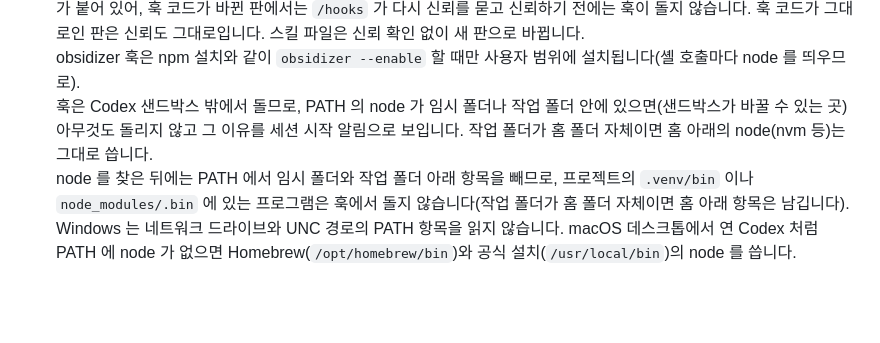
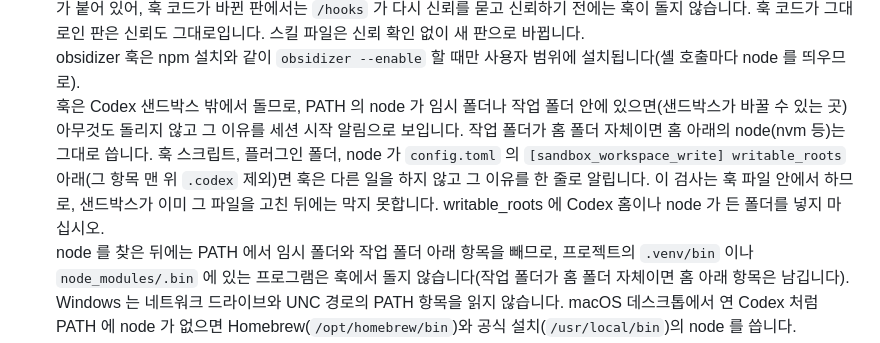
Before and after one commit to smallOpenSource/banker_plugins, a Markdown page: README.md, the part around the change. Drawn GitHub-style; blank space fills up the shorter version.

Commit message:
docs(README): Codex 훅이 writable_roots 아래면 돌지 않음과 그 한계 - 9be59c8 의 B9 검사(훅 앞단 JS)를 README 에. 훅 파일 안의 검사라 샌드박스가 이미 파일을 고친 뒤에는 막지 못하므로 writable_roots 에 Codex 홈이나 node 폴더를 넣지 말라는 안내

```diff
--- a/README.md
+++ b/README.md
@@ -236,7 +236,7 @@ banker uninstall        # 제거
   스킬 64개, Codex 전용 스킬 3개, 커맨드 2개(스킬로)가 `$banker:<name>` 으로 보이고, 업데이트 알림과 사용량 카운팅 훅은 `codex/hooks.json` 에서 옵니다. \
   Codex 는 세션을 시작할 때 마켓플레이스를 스스로 올려 새 판을 설치합니다. 훅 명령 앞에는 훅이 실행하는 파일의 해시가 붙어 있어, 훅 코드가 바뀐 판에서는 `/hooks` 가 다시 신뢰를 묻고 신뢰하기 전에는 훅이 돌지 않습니다. 훅 코드가 그대로인 판은 신뢰도 그대로입니다. 스킬 파일은 신뢰 확인 없이 새 판으로 바뀝니다. \
   obsidizer 훅은 npm 설치와 같이 `obsidizer --enable` 할 때만 사용자 범위에 설치됩니다(셸 호출마다 node 를 띄우므로). \
-  훅은 Codex 샌드박스 밖에서 돌므로, PATH 의 node 가 임시 폴더나 작업 폴더 안에 있으면(샌드박스가 바꿀 수 있는 곳) 아무것도 돌리지 않고 그 이유를 세션 시작 알림으로 보입니다. 작업 폴더가 홈 폴더 자체이면 홈 아래의 node(nvm 등)는 그대로 씁니다. \
+  훅은 Codex 샌드박스 밖에서 돌므로, PATH 의 node 가 임시 폴더나 작업 폴더 안에 있으면(샌드박스가 바꿀 수 있는 곳) 아무것도 돌리지 않고 그 이유를 세션 시작 알림으로 보입니다. 작업 폴더가 홈 폴더 자체이면 홈 아래의 node(nvm 등)는 그대로 씁니다. 훅 스크립트, 플러그인 폴더, node 가 `config.toml` 의 `[sandbox_workspace_write] writable_roots` 아래(그 항목 맨 위 `.codex` 제외)면 훅은 다른 일을 하지 않고 그 이유를 한 줄로 알립니다. 이 검사는 훅 파일 안에서 하므로, 샌드박스가 이미 그 파일을 고친 뒤에는 막지 못합니다. writable_roots 에 Codex 홈이나 node 가 든 폴더를 넣지 마십시오. \
   node 를 찾은 뒤에는 PATH 에서 임시 폴더와 작업 폴더 아래 항목을 빼므로, 프로젝트의 `.venv/bin` 이나 `node_modules/.bin` 에 있는 프로그램은 훅에서 돌지 않습니다(작업 폴더가 홈 폴더 자체이면 홈 아래 항목은 남깁니다). Windows 는 네트워크 드라이브와 UNC 경로의 PATH 항목을 읽지 않습니다. macOS 데스크톱에서 연 Codex 처럼 PATH 에 node 가 없으면 Homebrew(`/opt/homebrew/bin`)와 공식 설치(`/usr/local/bin`)의 node 를 씁니다. \
   Volta, mise, snap 처럼 이름을 보고 동작하는 node 와 Windows 의 `node.cmd` shim(mise)은 그 도구가 고른 node 를 씁니다. 훅은 플러그인 폴더에서 돌므로 asdf, nodenv 는 전역 버전(`asdf set -u nodejs <판>`, asdf 0.16 미만은 `asdf global nodejs <판>`, `nodenv global <판>`)이 있어야 합니다. \
   이 설치에는 `banker` 명령이 없습니다. `banker doctor`, `banker telemetry` 가 필요하면 npm 으로도 설치하되 `banker setup`(인자 없음)과 `banker setup --codex` 는 돌리지 않습니다(Codex 에 npm 길이 함께 설치됨). Claude Code 에 넣으려면 `banker setup --claude` 만 씁니다.
```
